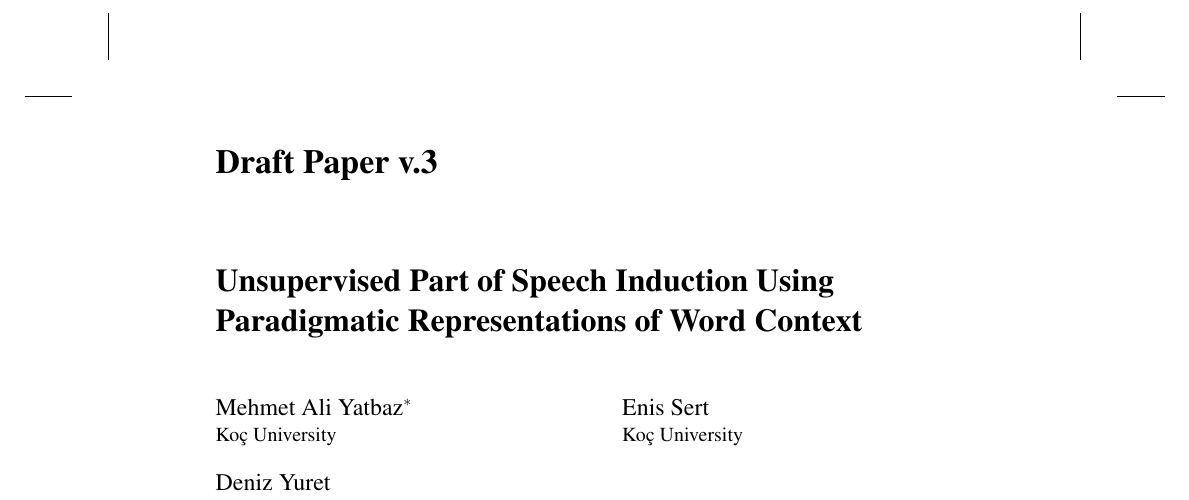
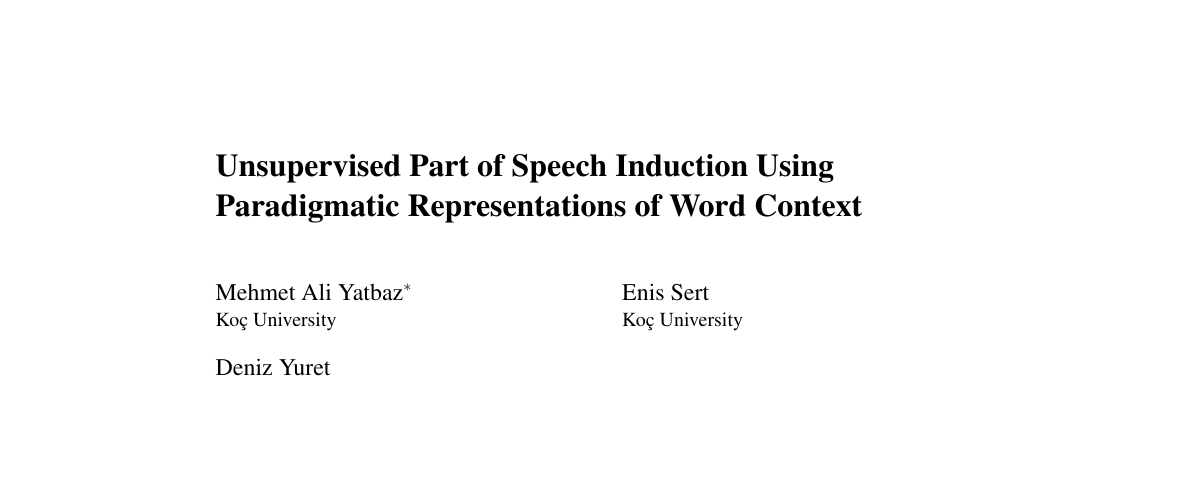
Before and after one commit to ai-ku/upos, a LaTeX document (papers/cl2012/cl/posind_cl.tex): part of page 1 of 24, cut at the place of the change, the shorter picture padded with empty space. Compiled offline with pdfLaTeX.

Commit message:
minor updates:mali

```diff
--- a/papers/cl2012/cl/posind_cl.tex
+++ b/papers/cl2012/cl/posind_cl.tex
@@ -3,12 +3,12 @@
 \issue{?}{?}{2012}
 
 %Document Head
-\dochead{Draft Paper v.3 \date{}}
+\dochead{\date{}}
 
 %\runningtitle{Learning Syntactic Categories Using Paradigmatic  Representations of Word Context}
 
 \runningtitle{Unsupervised Part of Speech Induction}
-\runningauthor{?}
+\runningauthor{Mehmet Ali Yatbaz}
 
 %\usepackage{acl2012}
 \usepackage{times}
```
Also changed, not shown: papers/cl2012/cl/multitable.tex (+1 -1 lines), papers/cl2012/cl/posind_cl.pdf.
